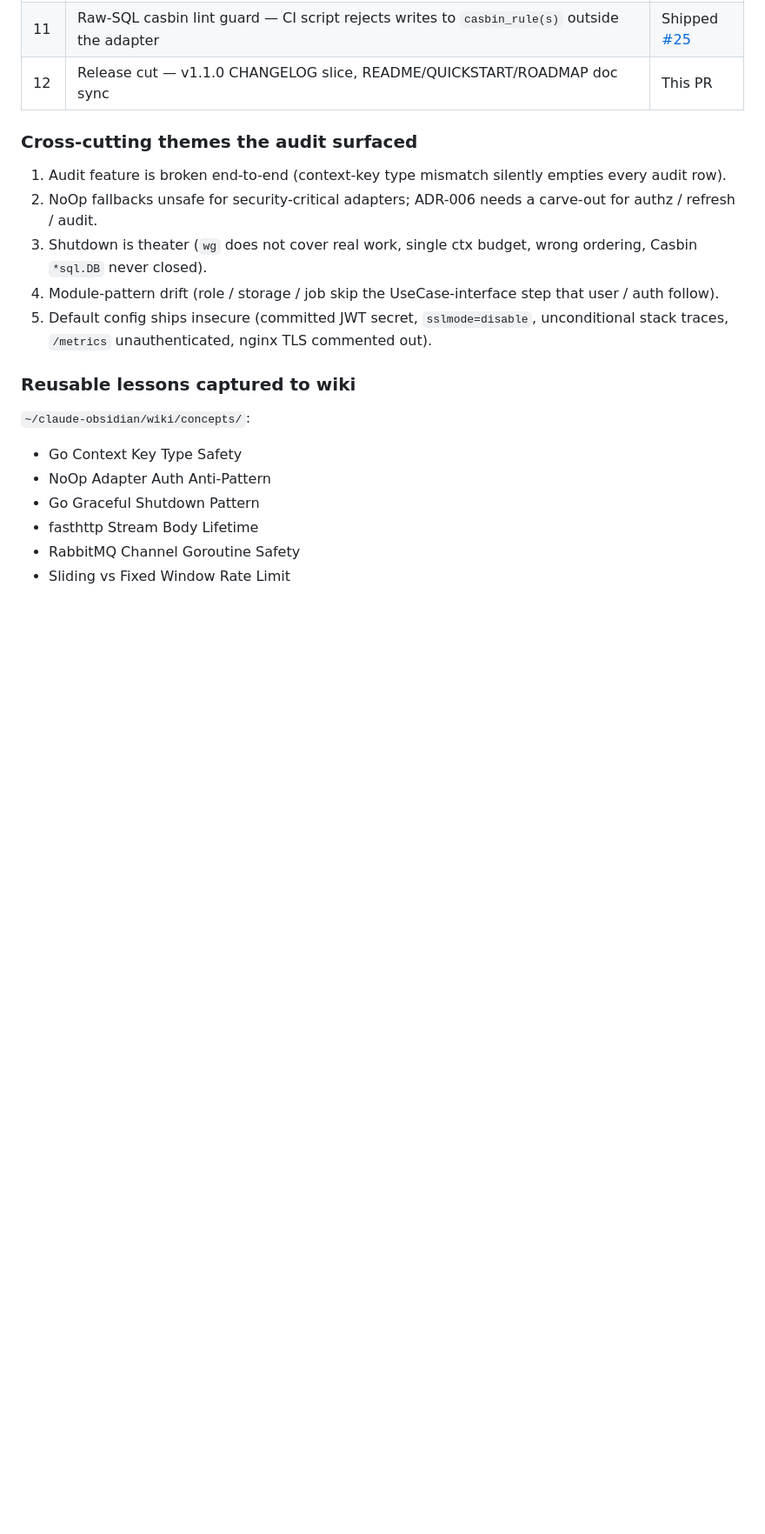
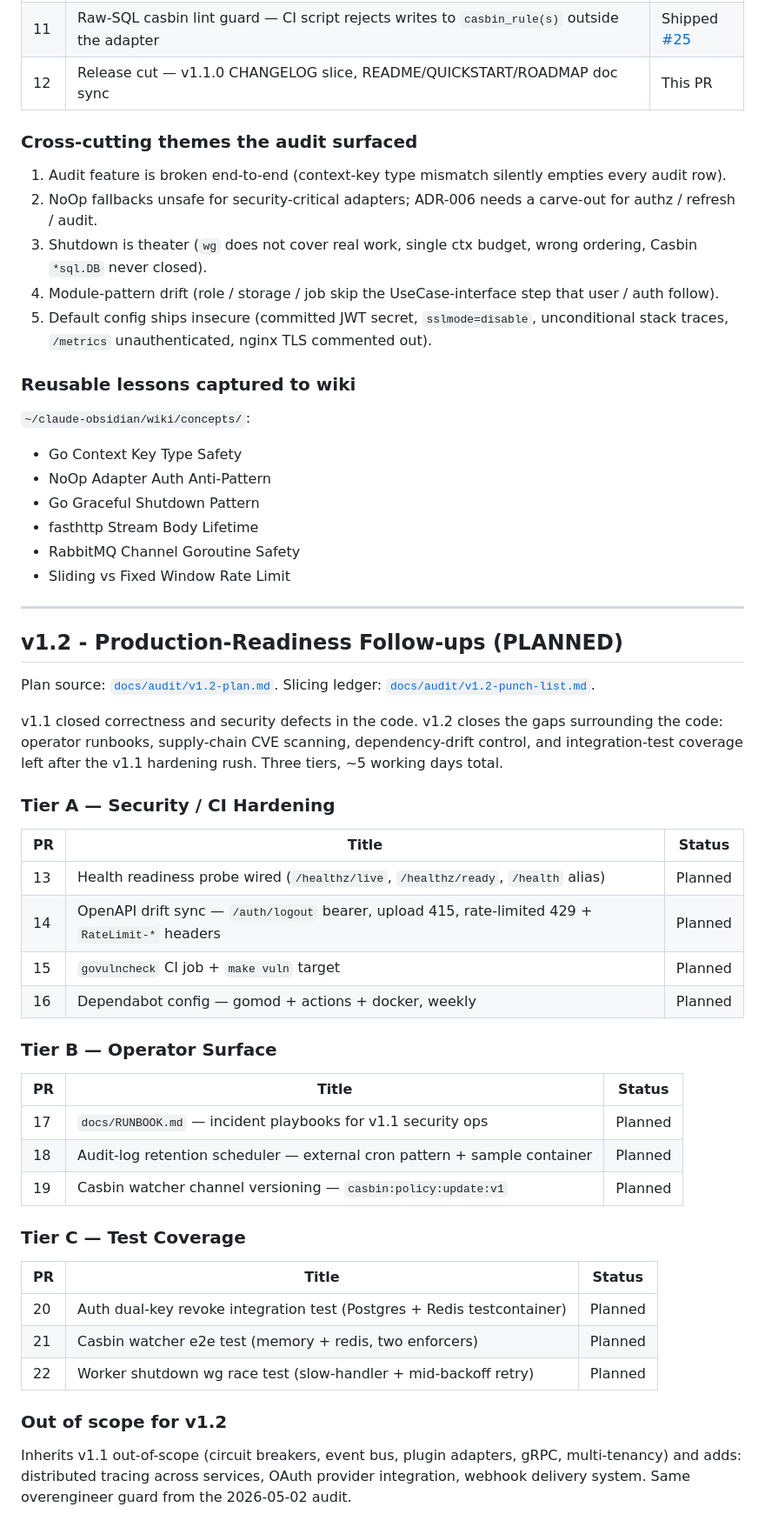
Before and after one commit to 14mdzk/goscratch, a Markdown page: docs/ROADMAP.md, the part around the change. Shown at 87% size. GitHub-like rendering; blank space fills up the shorter version.

```diff
--- a/docs/ROADMAP.md
+++ b/docs/ROADMAP.md
@@ -245,3 +245,40 @@ PR slicing plan + status ledger: see `docs/audit/punch-list.md`. Per-PR scope fi
 - fasthttp Stream Body Lifetime
 - RabbitMQ Channel Goroutine Safety
 - Sliding vs Fixed Window Rate Limit
+
+---
+
+## v1.2 - Production-Readiness Follow-ups (PLANNED)
+
+Plan source: [`docs/audit/v1.2-plan.md`](./audit/v1.2-plan.md). Slicing ledger: [`docs/audit/v1.2-punch-list.md`](./audit/v1.2-punch-list.md).
+
+v1.1 closed correctness and security defects in the code. v1.2 closes the gaps surrounding the code: operator runbooks, supply-chain CVE scanning, dependency-drift control, and integration-test coverage left after the v1.1 hardening rush. Three tiers, ~5 working days total.
+
+### Tier A — Security / CI Hardening
+
+| PR | Title | Status |
+|----|-------|--------|
+| 13 | Health readiness probe wired (`/healthz/live`, `/healthz/ready`, `/health` alias) | Planned |
+| 14 | OpenAPI drift sync — `/auth/logout` bearer, upload 415, rate-limited 429 + `RateLimit-*` headers | Planned |
+| 15 | `govulncheck` CI job + `make vuln` target | Planned |
+| 16 | Dependabot config — gomod + actions + docker, weekly | Planned |
+
+### Tier B — Operator Surface
+
+| PR | Title | Status |
+|----|-------|--------|
+| 17 | `docs/RUNBOOK.md` — incident playbooks for v1.1 security ops | Planned |
+| 18 | Audit-log retention scheduler — external cron pattern + sample container | Planned |
+| 19 | Casbin watcher channel versioning — `casbin:policy:update:v1` | Planned |
+
+### Tier C — Test Coverage
+
+| PR | Title | Status |
+|----|-------|--------|
+| 20 | Auth dual-key revoke integration test (Postgres + Redis testcontainer) | Planned |
+| 21 | Casbin watcher e2e test (memory + redis, two enforcers) | Planned |
+| 22 | Worker shutdown wg race test (slow-handler + mid-backoff retry) | Planned |
+
+### Out of scope for v1.2
+
+Inherits v1.1 out-of-scope (circuit breakers, event bus, plugin adapters, gRPC, multi-tenancy) and adds: distributed tracing across services, OAuth provider integration, webhook delivery system. Same overengineer guard from the 2026-05-02 audit.
```
Also changed, not shown: docs/audit/v1.2-plan.md (added, +179 -0 lines), docs/audit/v1.2-punch-list.md (added, +67 -0 lines).
